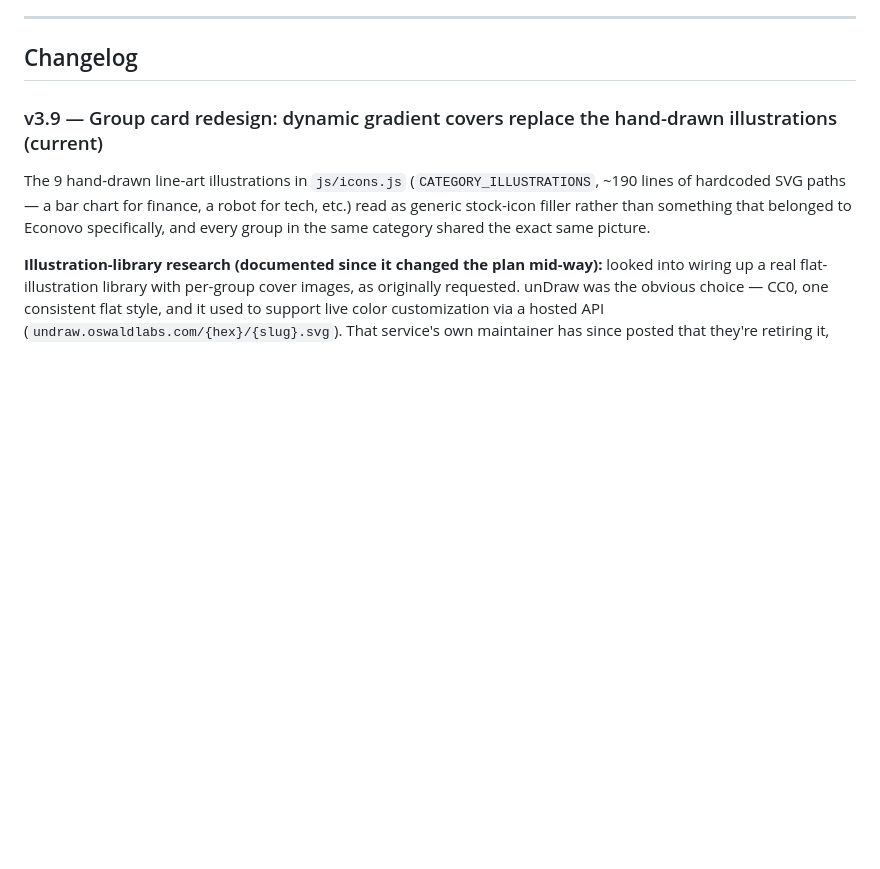
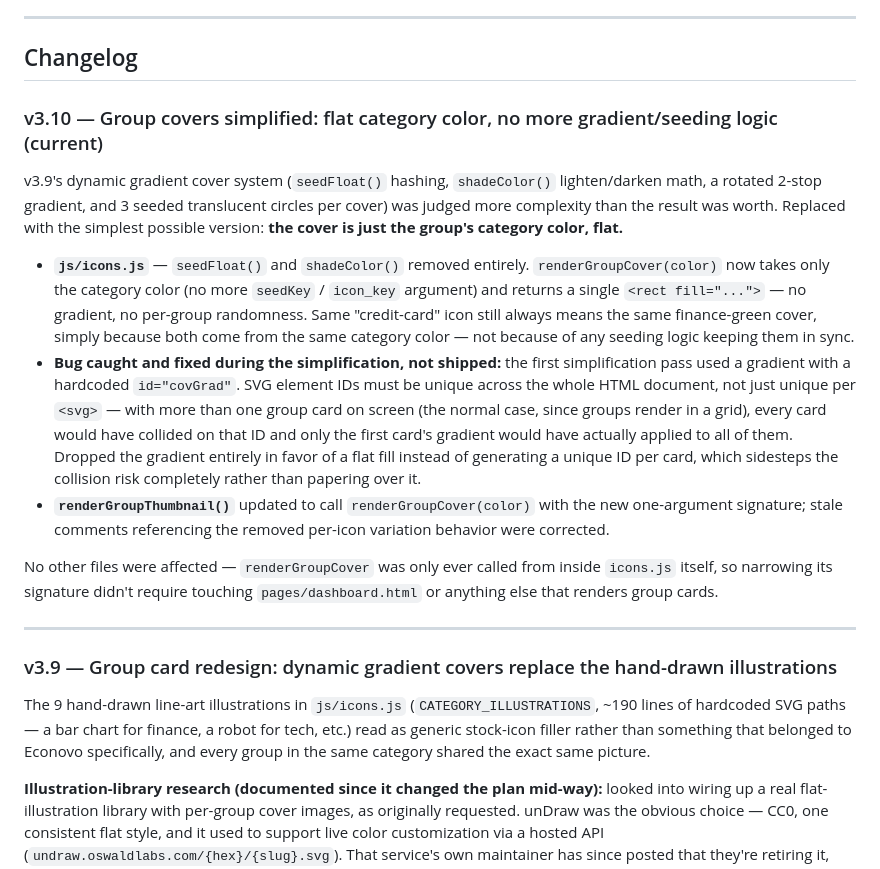
Before and after one commit to fbdadache-a11y/econvo-site-testi, a Markdown page: README.md, the part around the change. GitHub-like rendering; blank space fills up the shorter version.

```diff
--- a/README.md
+++ b/README.md
@@ -114,7 +114,42 @@ to add or update them.
 
 ## Changelog
 
-### v3.9 — Group card redesign: dynamic gradient covers replace the hand-drawn illustrations (current)
+### v3.10 — Group covers simplified: flat category color, no more gradient/seeding logic (current)
+
+v3.9's dynamic gradient cover system (`seedFloat()` hashing, `shadeColor()`
+lighten/darken math, a rotated 2-stop gradient, and 3 seeded translucent
+circles per cover) was judged more complexity than the result was worth.
+Replaced with the simplest possible version: **the cover is just the
+group's category color, flat.**
+
+- **`js/icons.js`** — `seedFloat()` and `shadeColor()` removed entirely.
+  `renderGroupCover(color)` now takes only the category color (no more
+  `seedKey` / `icon_key` argument) and returns a single `<rect fill="...">`
+  — no gradient, no per-group randomness. Same "credit-card" icon still
+  always means the same finance-green cover, simply because both come
+  from the same category color — not because of any seeding logic keeping
+  them in sync.
+- **Bug caught and fixed during the simplification, not shipped:** the
+  first simplification pass used a gradient with a hardcoded
+  `id="covGrad"`. SVG element IDs must be unique across the whole HTML
+  document, not just unique per `<svg>` — with more than one group card
+  on screen (the normal case, since groups render in a grid), every card
+  would have collided on that ID and only the first card's gradient
+  would have actually applied to all of them. Dropped the gradient
+  entirely in favor of a flat fill instead of generating a unique ID per
+  card, which sidesteps the collision risk completely rather than papering
+  over it.
+- **`renderGroupThumbnail()`** updated to call `renderGroupCover(color)`
+  with the new one-argument signature; stale comments referencing the
+  removed per-icon variation behavior were corrected.
+
+No other files were affected — `renderGroupCover` was only ever called
+from inside `icons.js` itself, so narrowing its signature didn't require
+touching `pages/dashboard.html` or anything else that renders group cards.
+
+---
+
+### v3.9 — Group card redesign: dynamic gradient covers replace the hand-drawn illustrations
 
 The 9 hand-drawn line-art illustrations in `js/icons.js`
 (`CATEGORY_ILLUSTRATIONS`, ~190 lines of hardcoded SVG paths — a bar chart
```
